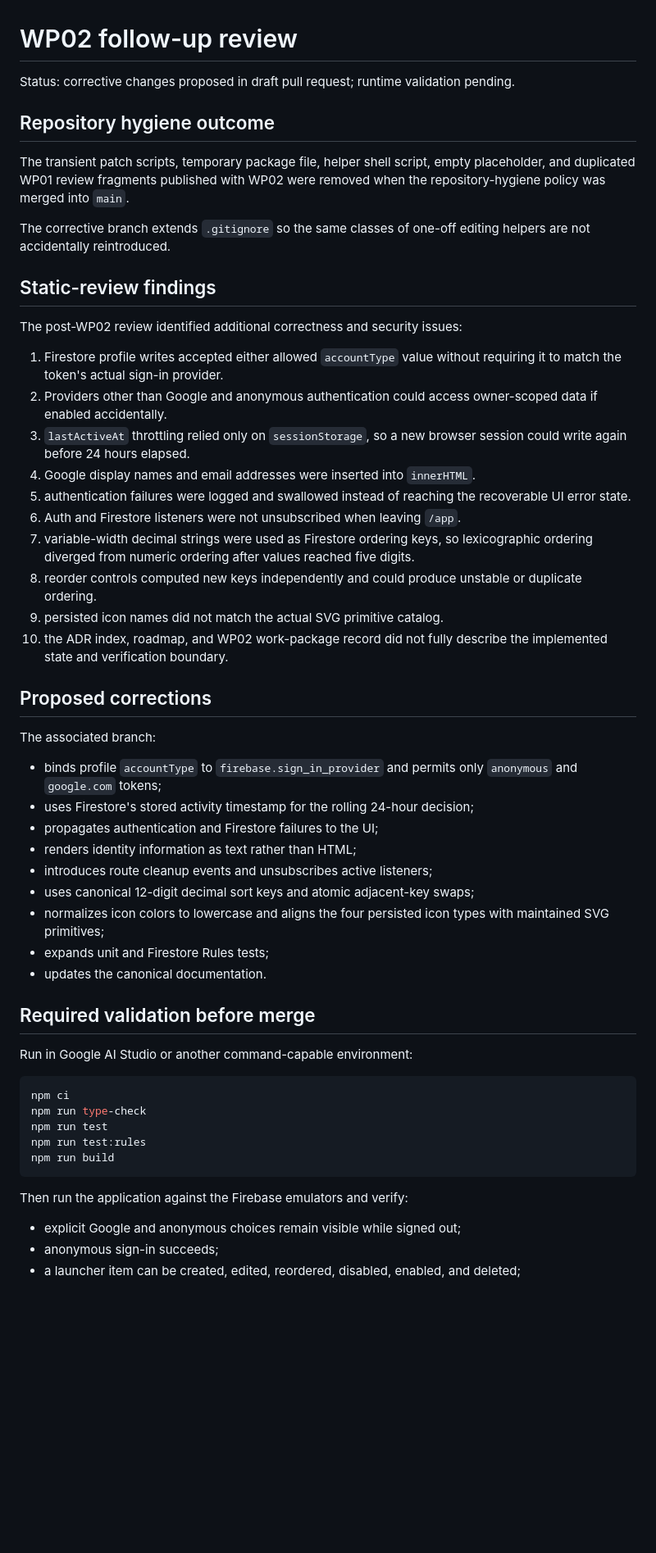
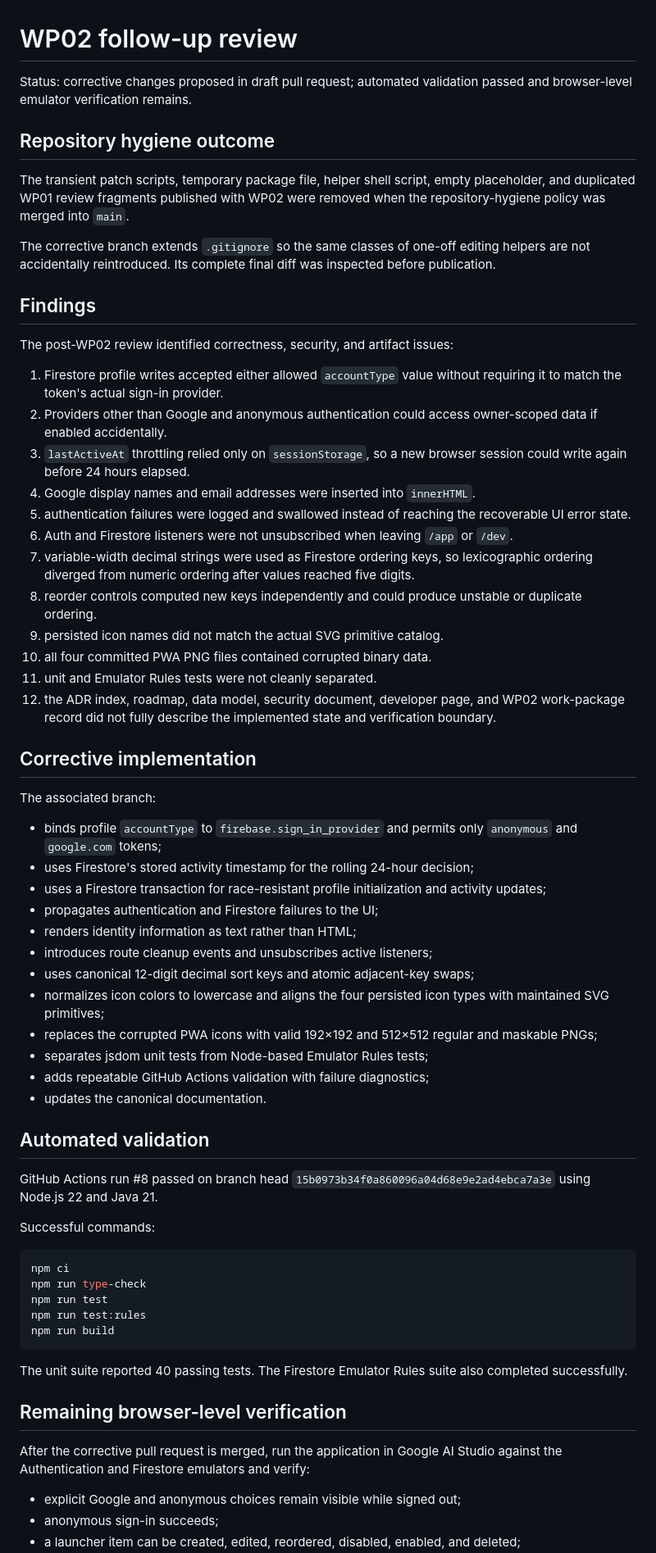
Before and after one commit to TakashiSasaki/launcher-aistudio, a Markdown page: docs/reviews/WP02-follow-up.md, the part around one of its changes. Shown at 82% size. GitHub-like rendering; blank space fills up the shorter version.

Commit message:
Record successful automated WP02 validation

````diff
--- a/docs/reviews/WP02-follow-up.md
+++ b/docs/reviews/WP02-follow-up.md
@@ -1,45 +1,52 @@
 # WP02 follow-up review
 
-Status: corrective changes proposed in draft pull request; runtime validation pending.
+Status: corrective changes proposed in draft pull request; automated validation passed and browser-level emulator verification remains.
 
 ## Repository hygiene outcome
 
 The transient patch scripts, temporary package file, helper shell script, empty placeholder, and duplicated WP01 review fragments published with WP02 were removed when the repository-hygiene policy was merged into `main`.
 
-The corrective branch extends `.gitignore` so the same classes of one-off editing helpers are not accidentally reintroduced.
+The corrective branch extends `.gitignore` so the same classes of one-off editing helpers are not accidentally reintroduced. Its complete final diff was inspected before publication.
 
-## Static-review findings
+## Findings
 
-The post-WP02 review identified additional correctness and security issues:
+The post-WP02 review identified correctness, security, and artifact issues:
 
 1. Firestore profile writes accepted either allowed `accountType` value without requiring it to match the token's actual sign-in provider.
 2. Providers other than Google and anonymous authentication could access owner-scoped data if enabled accidentally.
 3. `lastActiveAt` throttling relied only on `sessionStorage`, so a new browser session could write again before 24 hours elapsed.
 4. Google display names and email addresses were inserted into `innerHTML`.
 5. authentication failures were logged and swallowed instead of reaching the recoverable UI error state.
-6. Auth and Firestore listeners were not unsubscribed when leaving `/app`.
+6. Auth and Firestore listeners were not unsubscribed when leaving `/app` or `/dev`.
 7. variable-width decimal strings were used as Firestore ordering keys, so lexicographic ordering diverged from numeric ordering after values reached five digits.
 8. reorder controls computed new keys independently and could produce unstable or duplicate ordering.
 9. persisted icon names did not match the actual SVG primitive catalog.
-10. the ADR index, roadmap, and WP02 work-package record did not fully describe the implemented state and verification boundary.
+10. all four committed PWA PNG files contained corrupted binary data.
+11. unit and Emulator Rules tests were not cleanly separated.
+12. the ADR index, roadmap, data model, security document, developer page, and WP02 work-package record did not fully describe the implemented state and verification boundary.
 
-## Proposed corrections
+## Corrective implementation
 
 The associated branch:
 
 - binds profile `accountType` to `firebase.sign_in_provider` and permits only `anonymous` and `google.com` tokens;
 - uses Firestore's stored activity timestamp for the rolling 24-hour decision;
+- uses a Firestore transaction for race-resistant profile initialization and activity updates;
 - propagates authentication and Firestore failures to the UI;
 - renders identity information as text rather than HTML;
 - introduces route cleanup events and unsubscribes active listeners;
 - uses canonical 12-digit decimal sort keys and atomic adjacent-key swaps;
 - normalizes icon colors to lowercase and aligns the four persisted icon types with maintained SVG primitives;
-- expands unit and Firestore Rules tests;
+- replaces the corrupted PWA icons with valid 192×192 and 512×512 regular and maskable PNGs;
+- separates jsdom unit tests from Node-based Emulator Rules tests;
+- adds repeatable GitHub Actions validation with failure diagnostics;
 - updates the canonical documentation.
 
-## Required validation before merge
+## Automated validation
 
-Run in Google AI Studio or another command-capable environment:
+GitHub Actions run #8 passed on branch head `15b0973b34f0a860096a04d68e9e2ad4ebca7a3e` using Node.js 22 and Java 21.
+
+Successful commands:
 
 ```sh
 npm ci
@@ -49,7 +56,11 @@ npm run test:rules
 npm run build
 ```
 
-Then run the application against the Firebase emulators and verify:
+The unit suite reported 40 passing tests. The Firestore Emulator Rules suite also completed successfully.
+
+## Remaining browser-level verification
+
+After the corrective pull request is merged, run the application in Google AI Studio against the Authentication and Firestore emulators and verify:
 
 - explicit Google and anonymous choices remain visible while signed out;
 - anonymous sign-in succeeds;
````
Also changed, not shown: other parts of docs/reviews/WP02-follow-up.md (+4 -4 lines).
